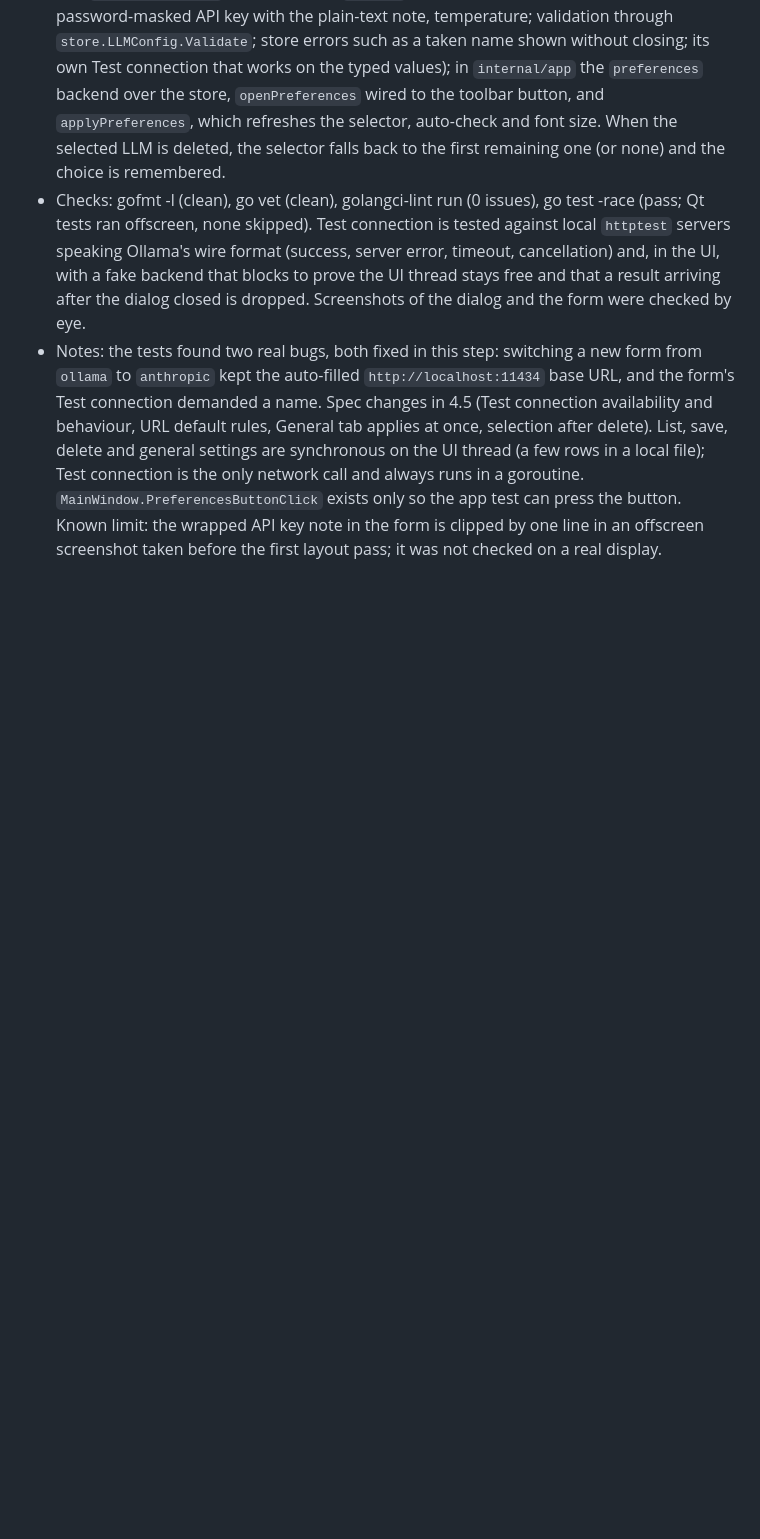
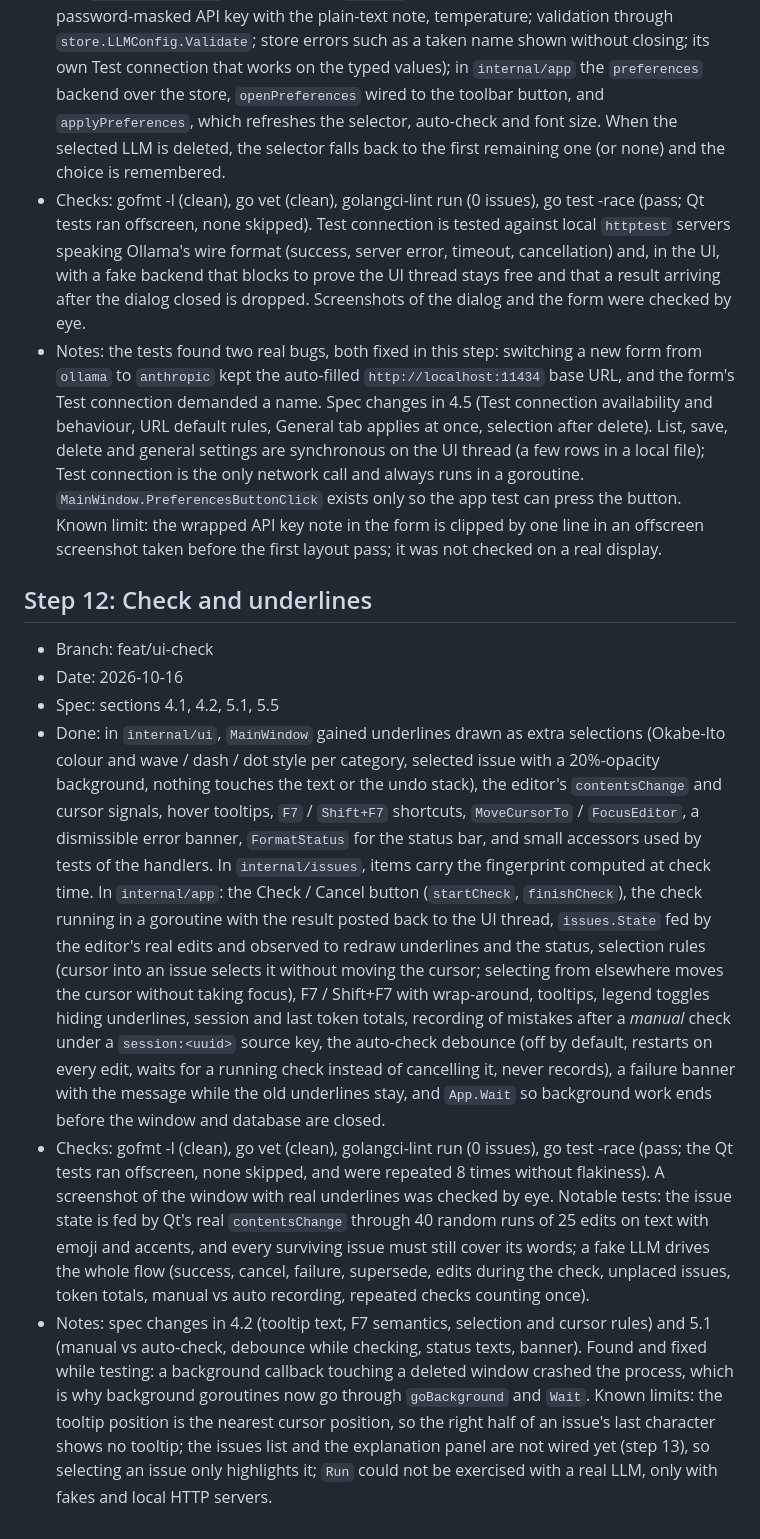
Before and after one commit to rm4n0s/english-tutor, a Markdown page: docs/IMPLEMENTED.md, the part around the change. Rendered like a GitHub page; blank space fills up the shorter version.

Commit message:
Record step 12 in IMPLEMENTED.md

```diff
--- a/docs/IMPLEMENTED.md
+++ b/docs/IMPLEMENTED.md
@@ -89,3 +89,11 @@ Finished steps of [IMPLEMENTATION.md](IMPLEMENTATION.md), newest last. Each entr
 - Done: `analysis.TestConnection` (builds the model, sends a tiny prompt with a 30 s timeout, returns the elapsed time; cancellation is a result, not an error; not recorded in the token usage); in `internal/ui` the modal `PreferencesDialog` (LLMs tab with the list, Add, Edit, Delete with confirmation, Test connection and a hint row when empty; General tab with auto-check, delay and font size that apply at once; an error banner; `PreferencesBackend` and `PreferencesHooks` interfaces) and `LLMForm` (name, provider, model, base URL, password-masked API key with the plain-text note, temperature; validation through `store.LLMConfig.Validate`; store errors such as a taken name shown without closing; its own Test connection that works on the typed values); in `internal/app` the `preferences` backend over the store, `openPreferences` wired to the toolbar button, and `applyPreferences`, which refreshes the selector, auto-check and font size. When the selected LLM is deleted, the selector falls back to the first remaining one (or none) and the choice is remembered.
 - Checks: gofmt -l (clean), go vet (clean), golangci-lint run (0 issues), go test -race (pass; Qt tests ran offscreen, none skipped). Test connection is tested against local `httptest` servers speaking Ollama's wire format (success, server error, timeout, cancellation) and, in the UI, with a fake backend that blocks to prove the UI thread stays free and that a result arriving after the dialog closed is dropped. Screenshots of the dialog and the form were checked by eye.
 - Notes: the tests found two real bugs, both fixed in this step: switching a new form from `ollama` to `anthropic` kept the auto-filled `http://localhost:11434` base URL, and the form's Test connection demanded a name. Spec changes in 4.5 (Test connection availability and behaviour, URL default rules, General tab applies at once, selection after delete). List, save, delete and general settings are synchronous on the UI thread (a few rows in a local file); Test connection is the only network call and always runs in a goroutine. `MainWindow.PreferencesButtonClick` exists only so the app test can press the button. Known limit: the wrapped API key note in the form is clipped by one line in an offscreen screenshot taken before the first layout pass; it was not checked on a real display.
+
+## Step 12: Check and underlines
+- Branch: feat/ui-check
+- Date: 2026-10-16
+- Spec: sections 4.1, 4.2, 5.1, 5.5
+- Done: in `internal/ui`, `MainWindow` gained underlines drawn as extra selections (Okabe-Ito colour and wave / dash / dot style per category, selected issue with a 20%-opacity background, nothing touches the text or the undo stack), the editor's `contentsChange` and cursor signals, hover tooltips, `F7` / `Shift+F7` shortcuts, `MoveCursorTo` / `FocusEditor`, a dismissible error banner, `FormatStatus` for the status bar, and small accessors used by tests of the handlers. In `internal/issues`, items carry the fingerprint computed at check time. In `internal/app`: the Check / Cancel button (`startCheck`, `finishCheck`), the check running in a goroutine with the result posted back to the UI thread, `issues.State` fed by the editor's real edits and observed to redraw underlines and the status, selection rules (cursor into an issue selects it without moving the cursor; selecting from elsewhere moves the cursor without taking focus), F7 / Shift+F7 with wrap-around, tooltips, legend toggles hiding underlines, session and last token totals, recording of mistakes after a *manual* check under a `session:<uuid>` source key, the auto-check debounce (off by default, restarts on every edit, waits for a running check instead of cancelling it, never records), a failure banner with the message while the old underlines stay, and `App.Wait` so background work ends before the window and database are closed.
+- Checks: gofmt -l (clean), go vet (clean), golangci-lint run (0 issues), go test -race (pass; the Qt tests ran offscreen, none skipped, and were repeated 8 times without flakiness). A screenshot of the window with real underlines was checked by eye. Notable tests: the issue state is fed by Qt's real `contentsChange` through 40 random runs of 25 edits on text with emoji and accents, and every surviving issue must still cover its words; a fake LLM drives the whole flow (success, cancel, failure, supersede, edits during the check, unplaced issues, token totals, manual vs auto recording, repeated checks counting once).
+- Notes: spec changes in 4.2 (tooltip text, F7 semantics, selection and cursor rules) and 5.1 (manual vs auto-check, debounce while checking, status texts, banner). Found and fixed while testing: a background callback touching a deleted window crashed the process, which is why background goroutines now go through `goBackground` and `Wait`. Known limits: the tooltip position is the nearest cursor position, so the right half of an issue's last character shows no tooltip; the issues list and the explanation panel are not wired yet (step 13), so selecting an issue only highlights it; `Run` could not be exercised with a real LLM, only with fakes and local HTTP servers.
```
